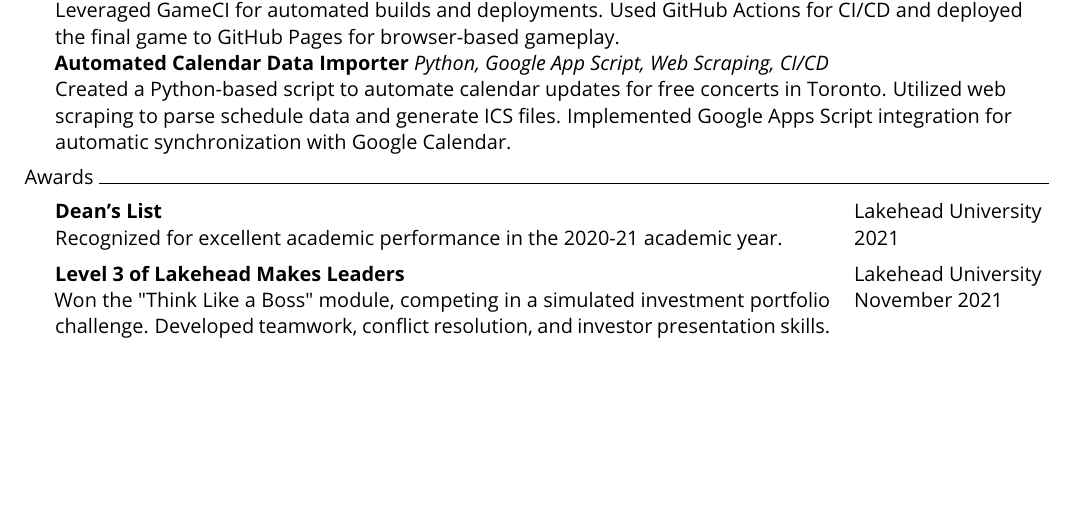
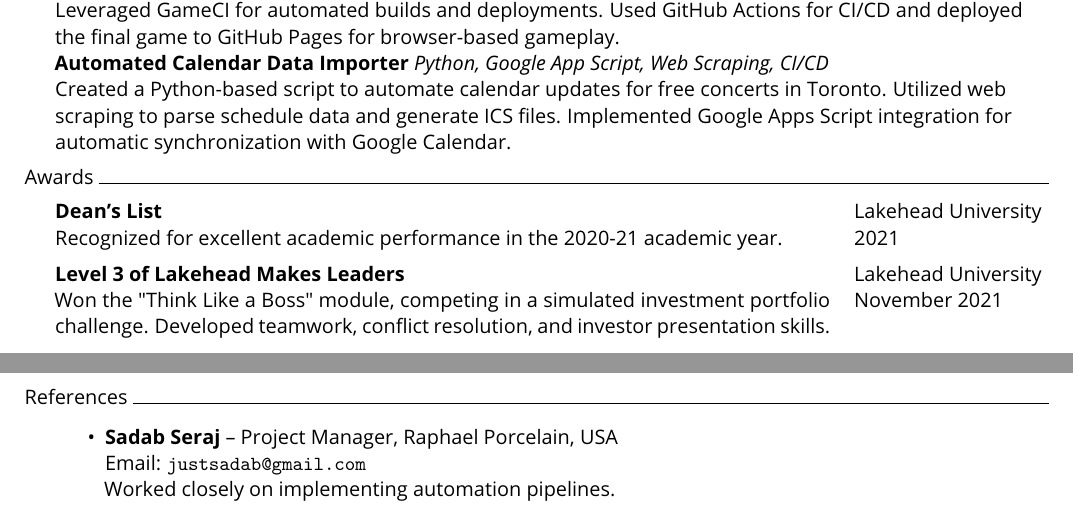
Before and after one commit to tahmidul612/portfolio, a LaTeX CV (content/resume/resume.tex): part of the page before the commit and two parts of pages 1 and 2 of 2 after it, the two joined at a grey line, cut so that both start at the same text, the shorter picture padded with empty space. Compiled offline with pdfLaTeX.

Commit message:
add reference

```diff
--- a/content/resume/resume.tex
+++ b/content/resume/resume.tex
@@ -90,5 +90,13 @@
         Won the "Think Like a Boss" module, competing in a simulated investment portfolio challenge. Developed teamwork, conflict resolution, and investor presentation skills. & November 2021       \\
     \end{tabular}
 
+    \vspace{1.5mm}
+    \header{References}
+    \begin{itemize}
+        \item \textbf{Sadab Seraj} -- Project Manager, Raphael Porcelain, USA \newline
+        Email: \texttt{justsadab@gmail.com} \newline
+        Worked closely on implementing automation pipelines.
+    \end{itemize}
+
 \end{sloppypar}
 \end{document}
```
